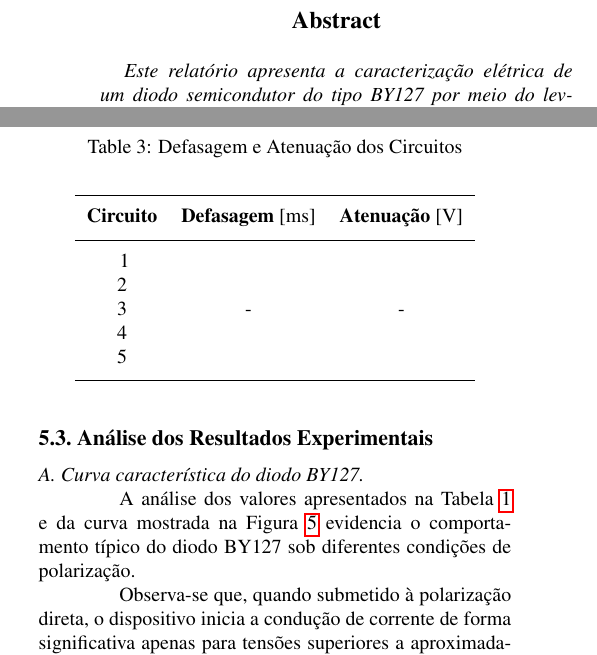
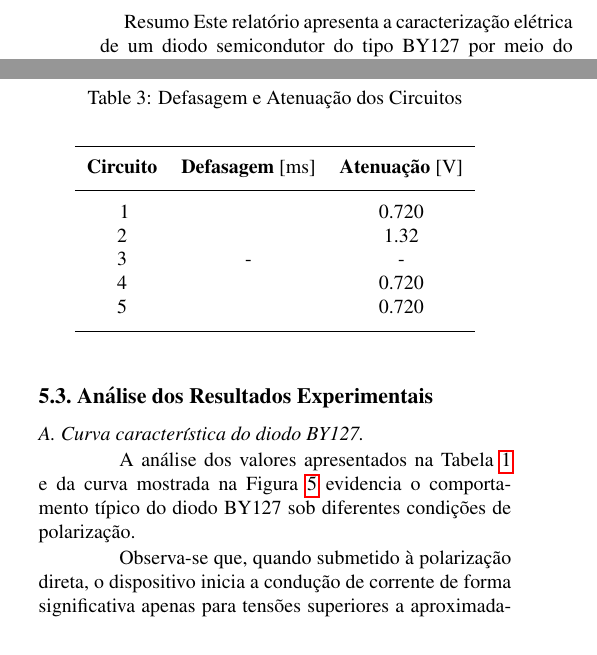
Before and after one commit to cadu-unb/Relatorio4_Lab_Materias_UnB, a LaTeX paper (r4.tex, which reads r4-resultados.tex): two parts of the columns of pages 1 and 6 of 8, joined at a grey line, cut at the place of the change. Compiled offline with pdfLaTeX.

Commit message:
add table 3

```diff
--- a/r4-resultados.tex
+++ b/r4-resultados.tex
@@ -293,11 +293,11 @@ De forma resumida, a Tabela~\ref{tab:defasagem} apresenta os valores de defasage
         \hline
         \rule{0pt}{3ex}\textbf{Circuito} & \textbf{Defasagem} [ms] & \textbf{Atenuação} [V]\\[5pt]
         \hline
-        \rule{0pt}{3ex} 1 &  & \\
-        2 &  & \\
+        \rule{0pt}{3ex} 1 &  & 0.720 \\
+        2 &  & 1.32 \\
         3 & - & - \\
-        4 &  & \\
-        5 &  & \\[5pt]
+        4 &  & 0.720 \\
+        5 &  & 0.720 \\[5pt]
         \hline
     \end{tabular}
 \end{table}
--- a/r4.tex
+++ b/r4.tex
@@ -71,6 +71,7 @@
 
 % Changing the caption and 'References' names to Portuguese.
 \addto\captionsenglish{
+  \renewcommand{\abstract}{Resumo} % Traduzindo o abstract inicial
   \renewcommand{\figurename}{Figura}
   \renewcommand{\tablename}{Tabela}
   \renewcommand{\refname}{Referências bibliográficas}
@@ -152,13 +153,13 @@
 %%%%%%%%% TITLE
 \title{4º experimento - Diodo semicondutor}
 
-\author{Carlos Eduardo da Silva Papa\\
+\author{Carlos Eduardo da S. Papa\\
 % To save space, use either the email address or home page, not both
 {\tt\small 232013390@aluno.unb.br}\\
 % Matrícula do primeiro autor
 {\tt\small 23/2013390}\\
 % Turma
-{\tt\small Turma 2B}
+{\tt\small Turma 1A}
 \and
 Ronan Cunha Freitas\\
 {\tt\small 232013425@aluno.unb.br}\\
```
Also changed, not shown: 1 other file.
